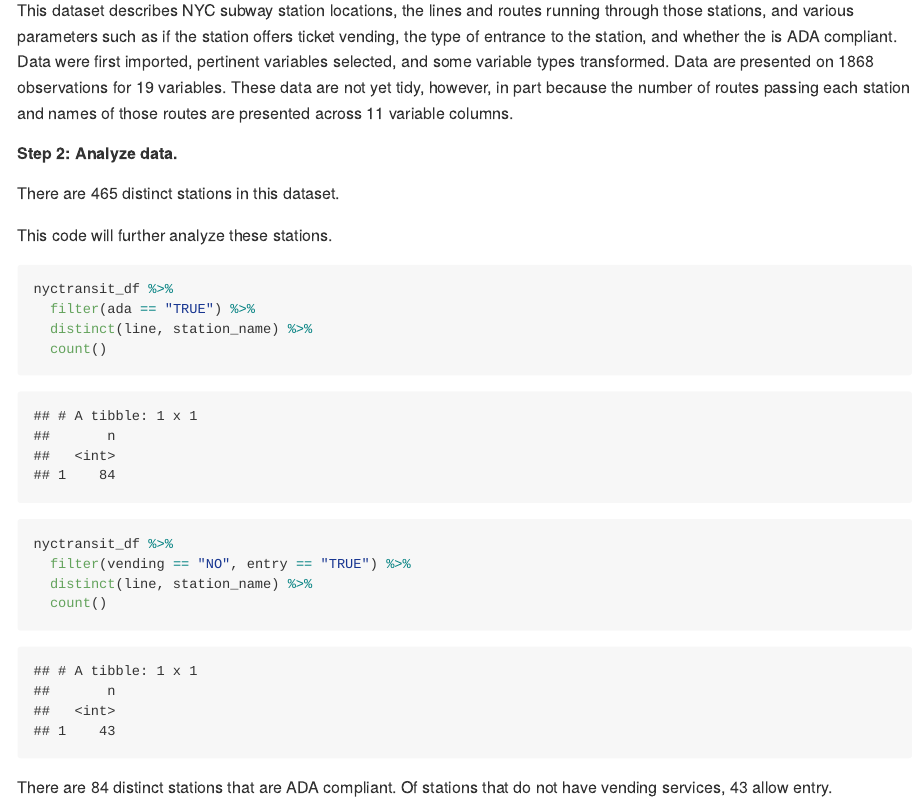
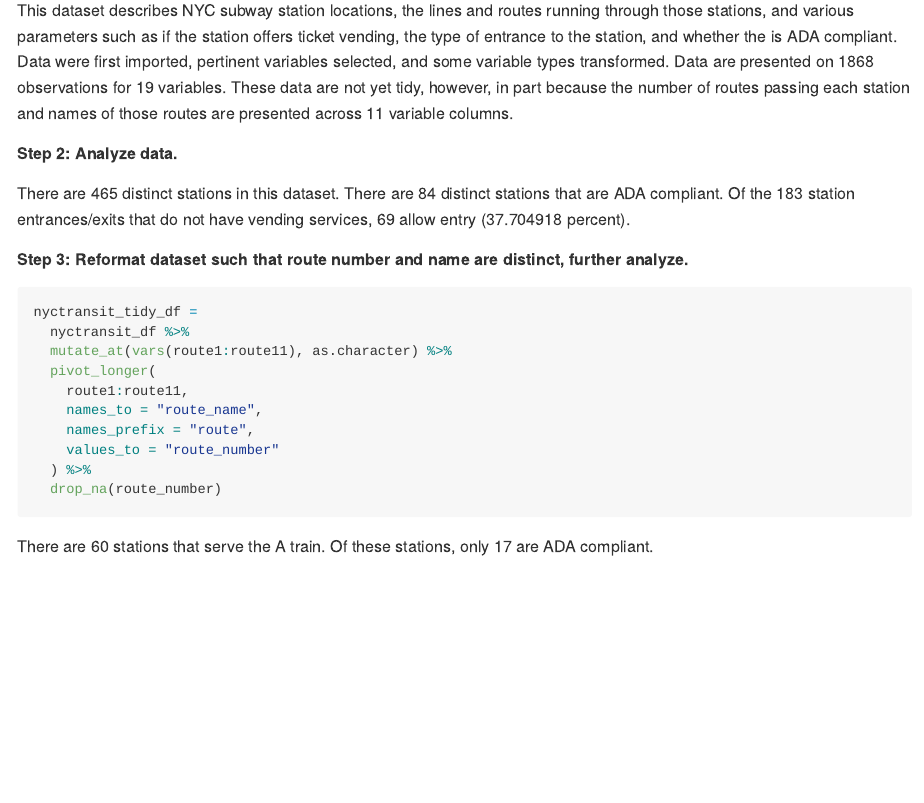
Before and after one commit to ebbollman/p8105_hw2_ebb2166, an R Markdown document (p8105_hw2_ebb2166.Rmd): the page in a window 1100 px wide, from 2900 px down. The pictures show the output file p8105_hw2_ebb2166.md that the author committed with the source, drawn offline in the style of GitHub.

Commit message:
Prob 2 - revise step 2 analysis + step 3 (reformatting data to tidy)

````diff
--- a/p8105_hw2_ebb2166.Rmd
+++ b/p8105_hw2_ebb2166.Rmd
@@ -92,19 +92,21 @@ This dataset describes NYC subway station locations, the lines and routes runnin
 ##### Step 2: Analyze data.
 
 There are `r nrow(distinct(nyctransit_df, line, station_name))` distinct stations in this dataset.
+There are `r nyctransit_df %>% filter(ada == "TRUE") %>% distinct(line, station_name) %>% count()` distinct stations that are ADA compliant. Of the `r nyctransit_df %>% filter(vending == "NO") %>% count()` station entrances/exits that do not have vending services, `r nyctransit_df %>% filter(vending == "NO" & entry == "TRUE") %>% count()` allow entry (`r 69/183 * 100` percent).
 
-This code will further analyze these stations.
+##### Step 3: Reformat dataset such that route number and name are distinct, further analyze.
 
 ```{r}
-nyctransit_df %>%
-  filter(ada == "TRUE") %>%
-  distinct(line, station_name) %>%
-  count()
-
-nyctransit_df %>%
-  filter(vending == "NO", entry == "TRUE") %>%
-  distinct(line, station_name) %>%
-  count()
+nyctransit_tidy_df =
+  nyctransit_df %>%
+  mutate_at(vars(route1:route11), as.character) %>%
+  pivot_longer(
+    route1:route11,
+    names_to = "route_name",
+    names_prefix = "route",
+    values_to = "route_number"
+  ) %>%
+  drop_na(route_number)
 ```
 
-There are 84 distinct stations that are ADA compliant. Of stations that do not have vending services, 43 allow entry.
+There are `r nyctransit_tidy_df %>% filter(route_number == "A") %>% distinct(line, station_name) %>% count()` stations that serve the A train. Of these stations, only `r nyctransit_tidy_df %>% filter(route_number == "A" & ada == "TRUE") %>% distinct(line, station_name) %>% count()` are ADA compliant.
````
Also changed, not shown: p8105_hw2_ebb2166.md.
